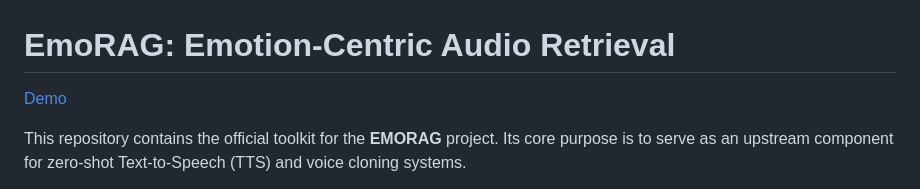
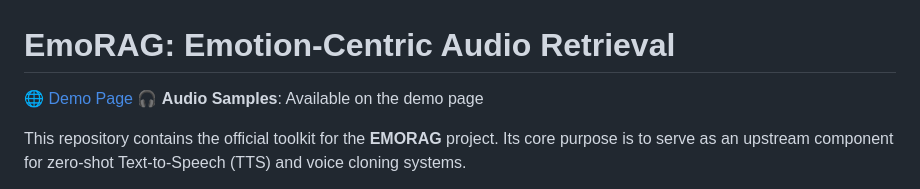
Before and after one commit to CCshpeech/EMORAG, a Markdown page: README.md, the part around the change. Rendered like a GitHub page.

Commit message:
Enhance README with demo and audio samples info
Added a section for audio samples and updated demo link.

```diff
--- a/README.md
+++ b/README.md
@@ -1,6 +1,7 @@
 # EmoRAG: Emotion-Centric Audio Retrieval
 
-[Demo](https://ccshpeech.github.io/EMORAG/)
+🌐 [Demo Page](https://ccshpeech.github.io/EMORAG/)
+🎧 **Audio Samples**: Available on the demo page
 
 This repository contains the official toolkit for the **EMORAG** project. Its core purpose is to serve as an upstream component for zero-shot Text-to-Speech (TTS) and voice cloning systems.
 
```
